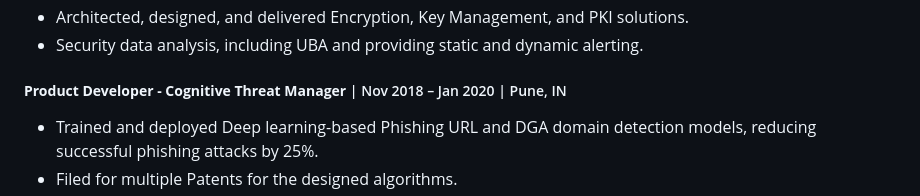
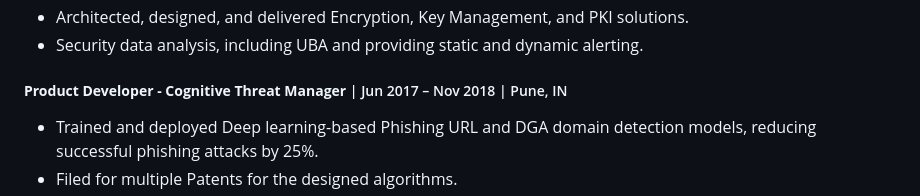
Before and after one commit to Kanakjr/StreamlitResumeGenius, a Markdown page: app/resume_md/main.md, the part around the change. GitHub-like rendering.

Commit message:
Update work experience dates

```diff
--- a/app/resume_md/main.md
+++ b/app/resume_md/main.md
@@ -100,7 +100,7 @@ Jun 2013 - Mar 2017 | Amravati
 - Architected, designed, and delivered Encryption, Key Management, and PKI solutions.
 - Security data analysis, including UBA and providing static and dynamic alerting.
 
-##### **Product Developer - Cognitive Threat Manager** | Nov 2018 – Jan 2020 | Pune, IN
+##### **Product Developer - Cognitive Threat Manager** | Jun 2017 – Nov 2018 | Pune, IN
 - Trained and deployed Deep learning-based Phishing URL and DGA domain detection models, reducing successful phishing attacks by 25%.
 - Filed for multiple Patents for the designed algorithms.
 - Developed ML services through a Python-based FLASK REST API system.
```
